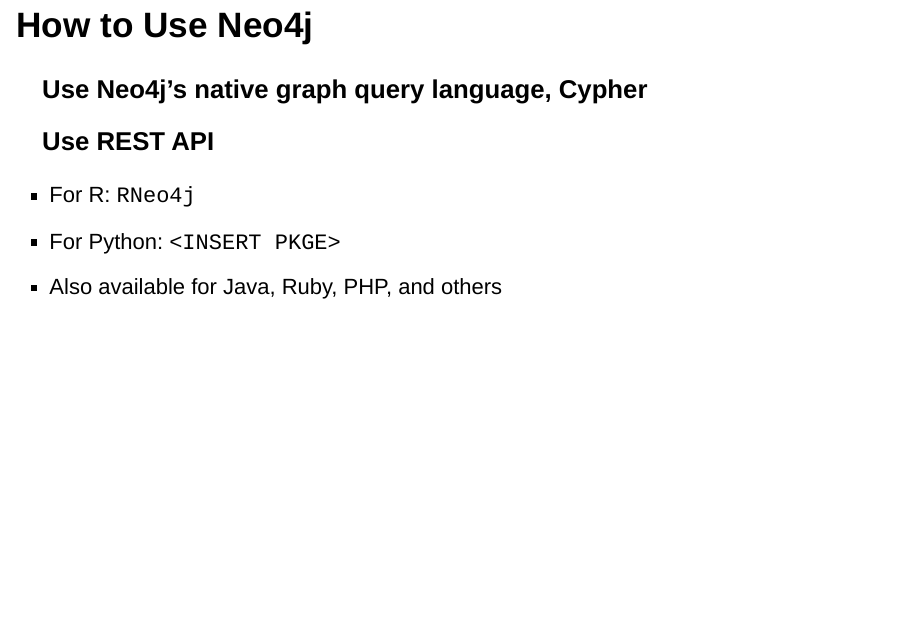
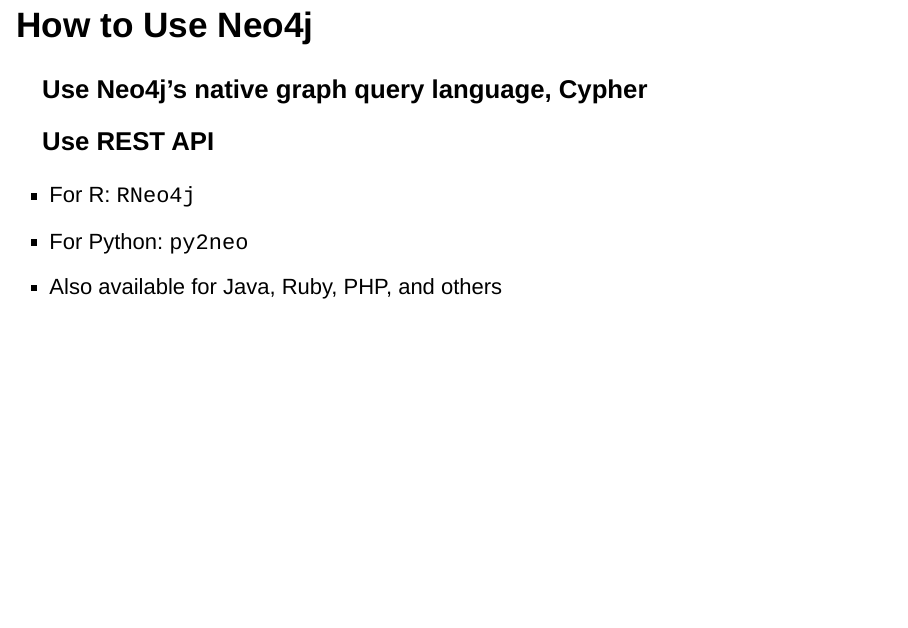
Before and after one commit to greenstick/neo4j-tutorial, an R Markdown document (presentation/neo4j-presentation.Rmd): page 6 of 12. Rendered offline with R 4.5, knitr and Pandoc, with nearby package versions; drawn as Slidy slides in place of the format the file asks for.

Commit message:
Add py2neo as Python REST API

```diff
--- a/presentation/neo4j-presentation.Rmd
+++ b/presentation/neo4j-presentation.Rmd
@@ -61,7 +61,7 @@
 ### Use REST API
 
 - For R: `RNeo4j`
-- For Python: `<INSERT PKGE>`
+- For Python: `py2neo`
 - Also available for Java, Ruby, PHP, and others
 
 ## What are the DREAM Challenges?
```
